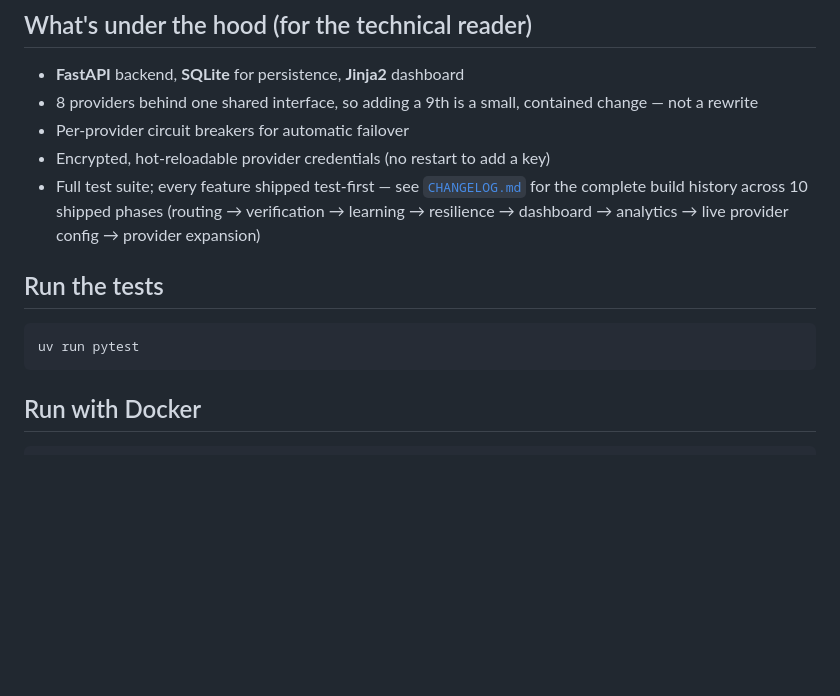
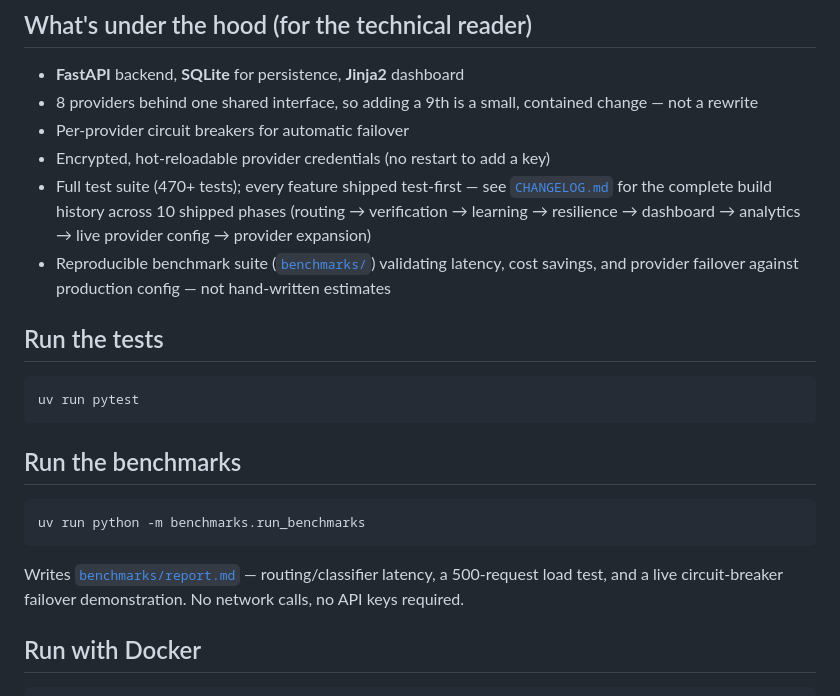
Before and after one commit to siddhunangadi/llm-cost-autopilot, a Markdown page: README.md, the part around one of its changes. Drawn GitHub-style; blank space fills up the shorter version.

````diff
--- a/README.md
+++ b/README.md
@@ -146,16 +175,29 @@ black box.
   contained change — not a rewrite
 - Per-provider circuit breakers for automatic failover
 - Encrypted, hot-reloadable provider credentials (no restart to add a key)
-- Full test suite; every feature shipped test-first — see
+- Full test suite (470+ tests); every feature shipped test-first — see
   [`CHANGELOG.md`](CHANGELOG.md) for the complete build history across
   10 shipped phases (routing → verification → learning → resilience →
   dashboard → analytics → live provider config → provider expansion)
+- Reproducible benchmark suite ([`benchmarks/`](benchmarks/)) validating
+  latency, cost savings, and provider failover against production
+  config — not hand-written estimates
 
 ## Run the tests
 
 ```bash
 uv run pytest
 ```
+
+## Run the benchmarks
+
+```bash
+uv run python -m benchmarks.run_benchmarks
+```
+
+Writes [`benchmarks/report.md`](benchmarks/report.md) — routing/classifier
+latency, a 500-request load test, and a live circuit-breaker failover
+demonstration. No network calls, no API keys required.
 
 ## Run with Docker
 
````
Also changed, not shown: other parts of README.md (+33 -4 lines).
